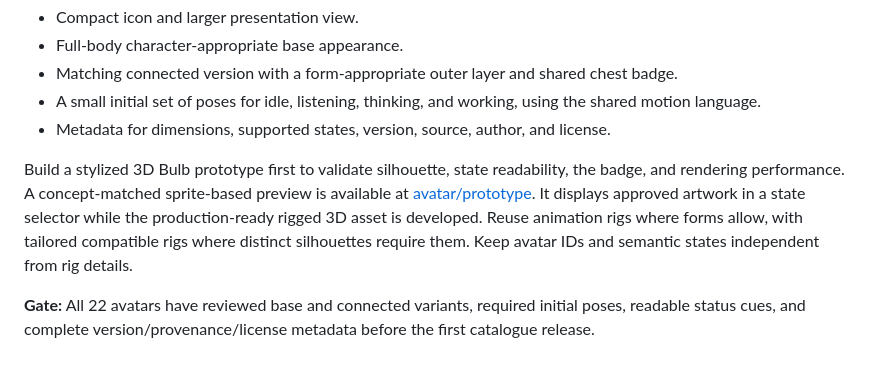
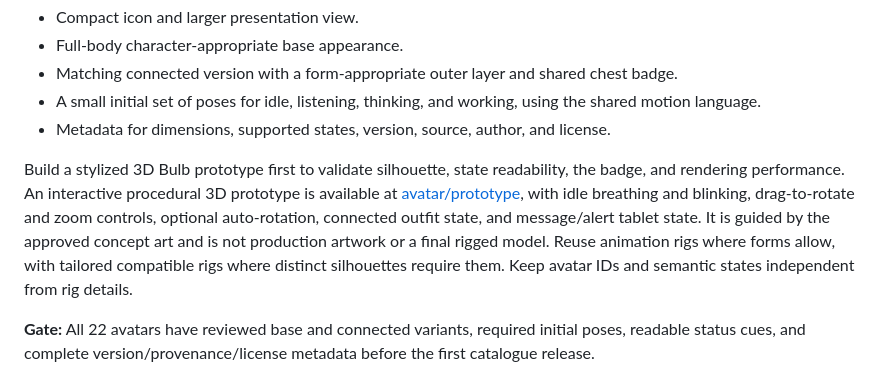
Before and after one commit to wwidjaya/avrig, a Markdown page: avatar/DEVELOPMENT_PLAN.md, the part around the change. Drawn GitHub-style.

Commit message:
Update avatar plan for interactive 3D prototype

```diff
--- a/avatar/DEVELOPMENT_PLAN.md
+++ b/avatar/DEVELOPMENT_PLAN.md
@@ -69,7 +69,7 @@ Create source and optimized runtime assets for Bulb first, then produce all 21 o
 - A small initial set of poses for idle, listening, thinking, and working, using the shared motion language.
 - Metadata for dimensions, supported states, version, source, author, and license.
 
-Build a stylized 3D Bulb prototype first to validate silhouette, state readability, the badge, and rendering performance. A concept-matched sprite-based preview is available at [avatar/prototype](prototype/index.html). It displays approved artwork in a state selector while the production-ready rigged 3D asset is developed. Reuse animation rigs where forms allow, with tailored compatible rigs where distinct silhouettes require them. Keep avatar IDs and semantic states independent from rig details.
+Build a stylized 3D Bulb prototype first to validate silhouette, state readability, the badge, and rendering performance. An interactive procedural 3D prototype is available at [avatar/prototype](prototype/index.html), with idle breathing and blinking, drag-to-rotate and zoom controls, optional auto-rotation, connected outfit state, and message/alert tablet state. It is guided by the approved concept art and is not production artwork or a final rigged model. Reuse animation rigs where forms allow, with tailored compatible rigs where distinct silhouettes require them. Keep avatar IDs and semantic states independent from rig details.
 
 **Gate:** All 22 avatars have reviewed base and connected variants, required initial poses, readable status cues, and complete version/provenance/license metadata before the first catalogue release.
 
```
